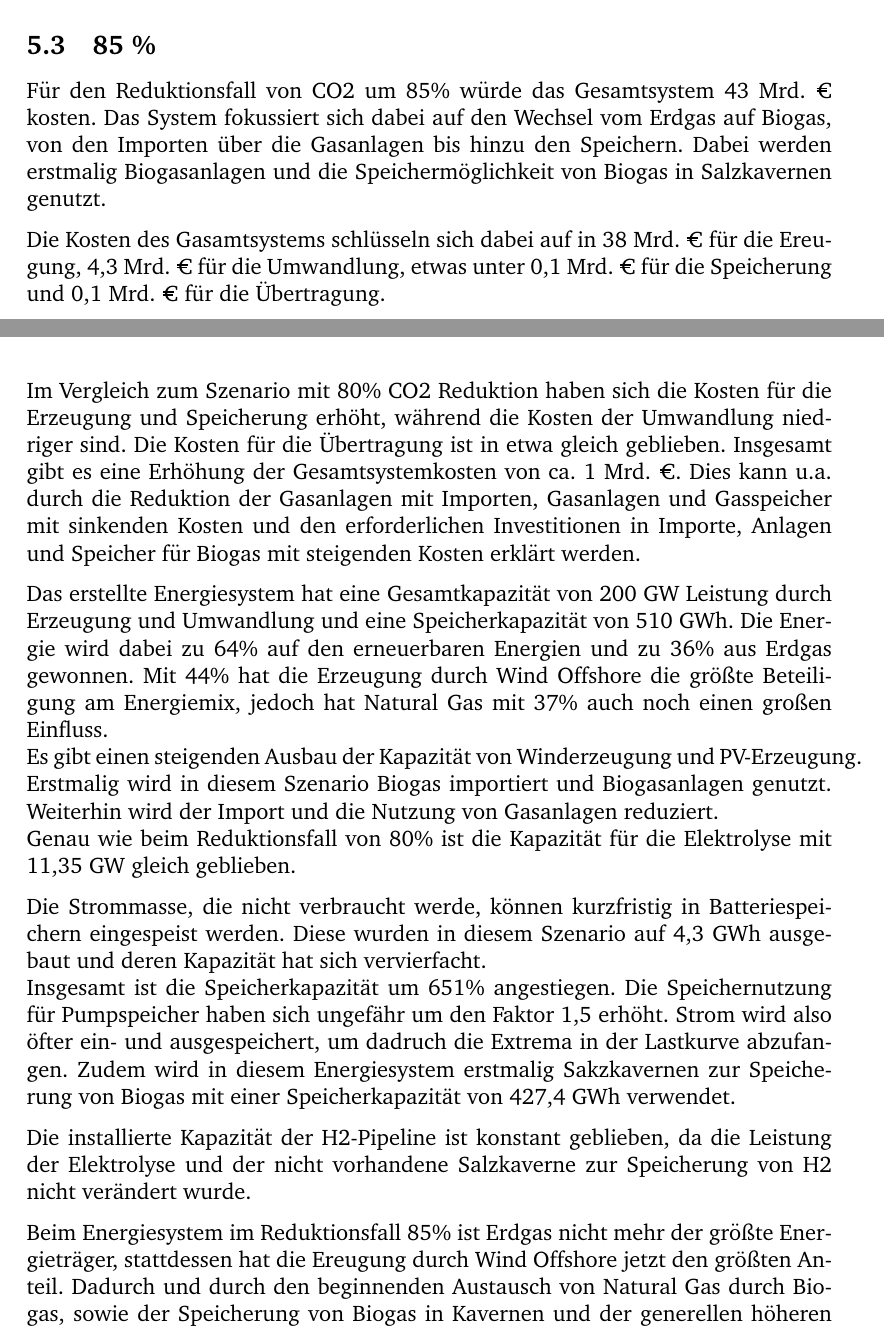
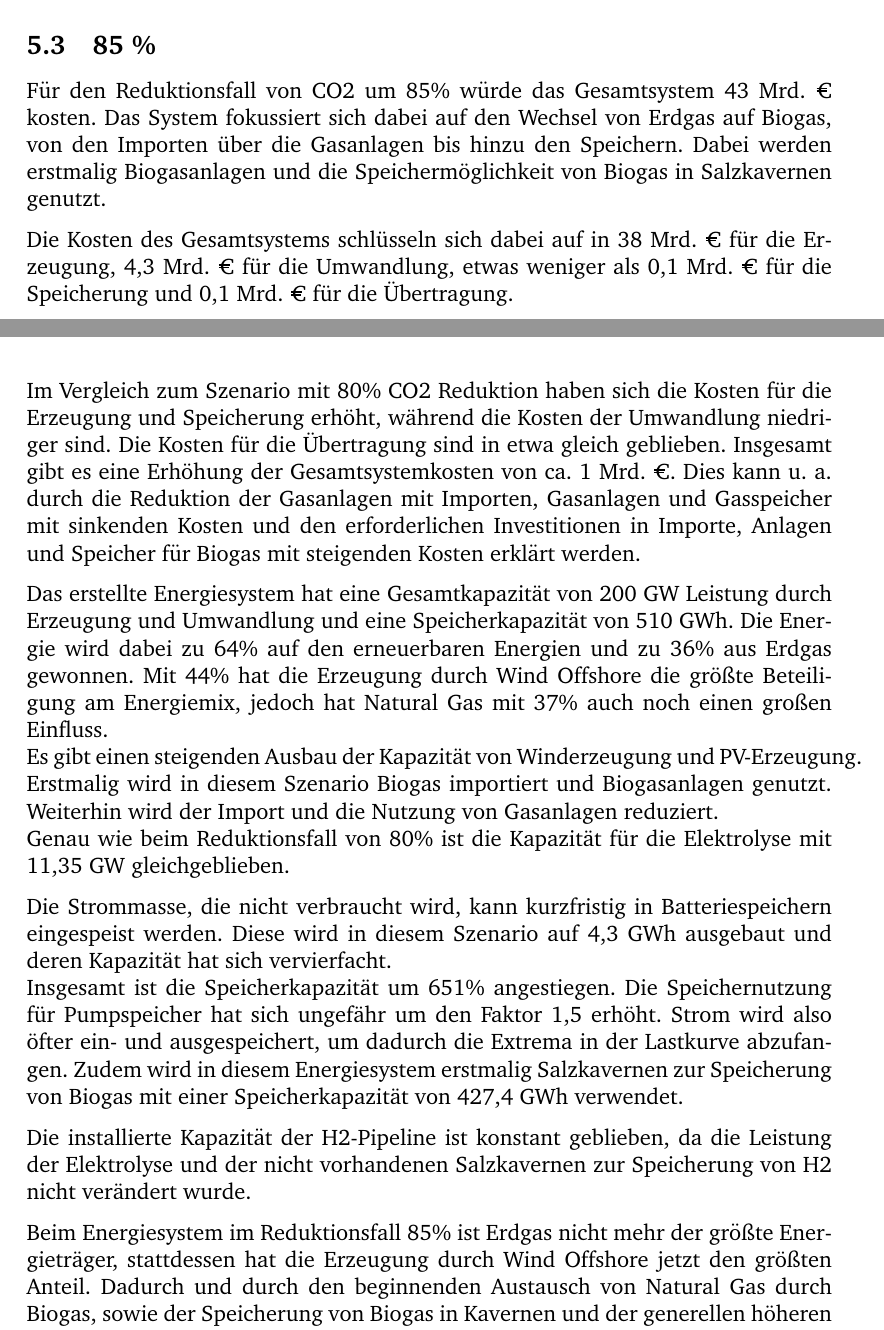
Before and after one commit to fhac-ewi/gas-wasserstoff-docs, a LaTeX document (master.tex, which reads 05-AnalyseReduktionsfall.tex): two parts of pages 12 and 13 of 17, joined at a grey line, cut so that both start at the same text. Compiled offline with pdfLaTeX.

Commit message:
Finalisierung 85% Reduktionsfall

```diff
--- a/05-AnalyseReduktionsfall.tex
+++ b/05-AnalyseReduktionsfall.tex
@@ -35,61 +35,27 @@ Sowohl bei den Kosten als auch bei der installierten Leistung hat die Offshore-W
 
 
 \subsection{85 \%}
-% Gesamtkosten: 43 Mrd Euro
-% wandel von Natural gas auf Biogas (synthtische Herstellugn)
+Für den Reduktionsfall von CO2 um 85\% würde das Gesamtsystem 43 Mrd. € kosten. Das System fokussiert sich dabei auf den Wechsel von Erdgas auf Biogas, von den Importen über die Gasanlagen bis hinzu den Speichern. Dabei werden erstmalig Biogasanlagen und die Speichermöglichkeit von Biogas in Salzkavernen genutzt.
 
-Für den Reduktionsfall von CO2 um 85\% würde das Gesamtsystem 43 Mrd. € kosten. Das System fokussiert sich dabei auf den Wechsel vom Erdgas auf Biogas, von den Importen über die Gasanlagen bis hinzu den Speichern. Dabei werden erstmalig Biogasanlagen und die Speichermöglichkeit von Biogas in Salzkavernen genutzt.
-
-Die Kosten des Gasamtsystems schlüsseln sich dabei auf in 38 Mrd. € für die Ereugung, 4,3 Mrd. € für die Umwandlung, etwas unter 0,1 Mrd. € für die Speicherung und 0,1 Mrd. € für die Übertragung.
+Die Kosten des Gesamtsystems schlüsseln sich dabei auf in 38 Mrd. € für die Erzeugung, 4,3 Mrd. € für die Umwandlung, etwas weniger als 0,1 Mrd. € für die Speicherung und 0,1 Mrd. € für die Übertragung.
 \newline
-Im Vergleich zum Szenario mit 80\% CO2 Reduktion haben sich die Kosten für die Erzeugung und Speicherung erhöht, während die Kosten der Umwandlung niedriger sind. Die Kosten für die Übertragung ist in etwa gleich geblieben.
-Insgesamt gibt es eine Erhöhung der Gesamtsystemkosten von ca. 1 Mrd. €. Dies kann u.a. durch die Reduktion der Gasanlagen mit Importen, Gasanlagen und Gasspeicher mit sinkenden Kosten und den erforderlichen Investitionen in Importe, Anlagen und Speicher für Biogas mit steigenden Kosten erklärt werden.
-
-% Erz: 38,7MRd
-% Umw:4,3
-% Speicherung: etwas unter 0,1Mrd
-% Übertragung: 0,1 Mrd
-% zu 80\%: erz + spei erhöh, übertr ca. gleich, Umwandlung niedriger
-%     nur 1MRD erhöhung wegen niedrigeren Kosten zur Umwandlung (deutlich weniger durch gasanlagen als mehr durch biogasanlagen)
-%     erz: während importe von biohgas anfangen, wird Import von natural gas weniger
+Im Vergleich zum Szenario mit 80\% CO2 Reduktion haben sich die Kosten für die Erzeugung und Speicherung erhöht, während die Kosten der Umwandlung niedriger sind. Die Kosten für die Übertragung sind in etwa gleich geblieben.
+Insgesamt gibt es eine Erhöhung der Gesamtsystemkosten von ca. 1 Mrd. €. Dies kann u. a. durch die Reduktion der Gasanlagen mit Importen, Gasanlagen und Gasspeicher mit sinkenden Kosten und den erforderlichen Investitionen in Importe, Anlagen und Speicher für Biogas mit steigenden Kosten erklärt werden.
 
 Das erstellte Energiesystem hat eine Gesamtkapazität von 200 GW Leistung durch Erzeugung und Umwandlung und eine Speicherkapazität von 510 GWh. Die Energie wird dabei zu 64\% auf den erneuerbaren Energien und zu 36\% aus Erdgas gewonnen. Mit 44\% hat die Erzeugung durch Wind Offshore die größte Beteiligung am Energiemix, jedoch hat Natural Gas mit 37\% auch noch einen großen Einfluss.
 \newline
 Es gibt einen steigenden Ausbau der Kapazität von Winderzeugung und PV-Erzeugung. Erstmalig wird in diesem Szenario Biogas importiert und Biogasanlagen genutzt. Weiterhin wird der Import und die Nutzung von Gasanlagen reduziert.
 \newline
-Genau wie beim Reduktionsfall von 80\% ist die Kapazität für die Elektrolyse mit 11,35 GW gleich geblieben.
+Genau wie beim Reduktionsfall von 80\% ist die Kapazität für die Elektrolyse mit 11,35 GW gleichgeblieben.
 
-% 200GW Erz + Umw
-% 510GWh Speicherkapazität
-% 36\%erdgas 64\%EE
-% Anteil Erdgas auf 36\% gesunken
-% steigender Ausbau an Kapazität von Wind + PV
-% gleich Elektrolyse
-% erstmalige nutzung von biogasanlagen
-% erstmaliger import von Biogas
-% weitere Senkung von gasanlagen
-% weitere Senkung von natural gas importen
+Die Strommasse, die nicht verbraucht wird, kann kurzfristig in Batteriespeichern eingespeist werden. Diese wird in diesem Szenario auf 4,3 GWh ausgebaut und deren Kapazität hat sich vervierfacht.
+\newline
+Insgesamt ist die Speicherkapazität um 651\% angestiegen. Die Speichernutzung für Pumpspeicher hat sich ungefähr um den Faktor 1,5 erhöht. Strom wird also öfter ein- und ausgespeichert, um dadurch die Extrema in der Lastkurve abzufangen. Zudem wird in diesem Energiesystem erstmalig Salzkavernen zur Speicherung von Biogas mit einer Speicherkapazität von 427,4 GWh verwendet.
 
+Die installierte Kapazität der H2-Pipeline ist konstant geblieben, da die Leistung der Elektrolyse und der nicht vorhandenen Salzkavernen zur Speicherung von H2 nicht verändert wurde.
 
-Die Strommasse, die nicht verbraucht werde, können kurzfristig in Batteriespeichern eingespeist werden. Diese wurden in diesem Szenario auf 4,3 GWh ausgebaut und deren Kapazität hat sich vervierfacht.
-\newline
-Insgesamt ist die Speicherkapazität um 651\% angestiegen. Die Speichernutzung für Pumpspeicher haben sich ungefähr um den Faktor 1,5 erhöht. Strom wird also öfter ein- und ausgespeichert, um dadruch die Extrema in der Lastkurve abzufangen. Zudem wird in diesem Energiesystem erstmalig Sakzkavernen zur Speicherung von Biogas mit einer Speicherkapazität von 427,4 GWh verwendet.
-
-% starker Ansteig der Speicherung
-% steigung bei Batteriespeicher
-% 4x kapa Batteriespeicher wie bei 80%
-% keine salzkaverne Speicherkapazität
-% erstmalige nutzung von biogas salzkaverne
-% sprung bei Nutzung von Pumpspeicher
-
-Die installierte Kapazität der H2-Pipeline ist konstant geblieben, da die Leistung der Elektrolyse und der nicht vorhandene Salzkaverne zur Speicherung von H2 nicht verändert wurde.
-% leicht gesunken (nicht erwähnenswert) kapa h2 pipeline,
-
-Beim Energiesystem im Reduktionsfall 85\% ist Erdgas nicht mehr der größte Energieträger, stattdessen hat die Ereugung durch Wind Offshore jetzt den größten Anteil.
+Beim Energiesystem im Reduktionsfall 85\% ist Erdgas nicht mehr der größte Energieträger, stattdessen hat die Erzeugung durch Wind Offshore jetzt den größten Anteil.
 Dadurch und durch den beginnenden Austausch von Natural Gas durch Biogas, sowie der Speicherung von Biogas in Kavernen und der generellen höheren Speichernutzung werden die CO2-Emissionen um 85\% reduziert.
-%Fazit
-% Erdgas ist ab diesem Szenario nicht mehr größter Energieträger sondern WindOff
-% Austausch von Natural Gas durch Biogas, Speicherung von Biogas in Kavernen + generell höhere Speichernutzung + kapazität -> verringerung der Emissionen von CO2 um 85%
 
 \subsection{90 \%}
 Eine CO2 Reduzierung um 90 \% würde 45 Mrd. Euro kosten. Der Reduktionsfall zeichnet sich dadurch aus, dass dieser keine kurzfristige Energiespeicherung mittels Batteriespeicher benötigt, das Kapazitätsmaximum für den Offshore Ausbau von Windenergie erreicht wird und erstmals Salzkarvernen zur Speicherung von Wasserstoff eingesetzt werden.
```
